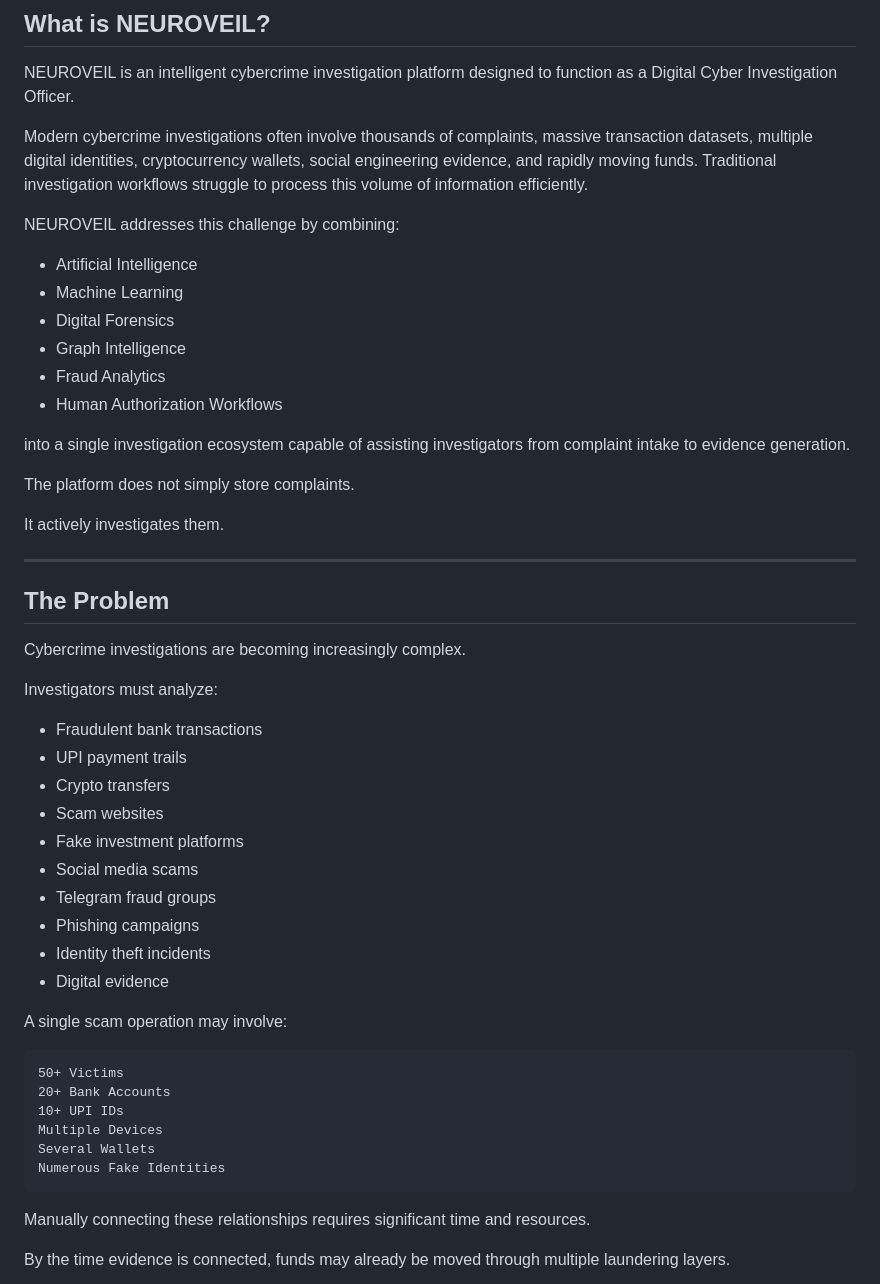
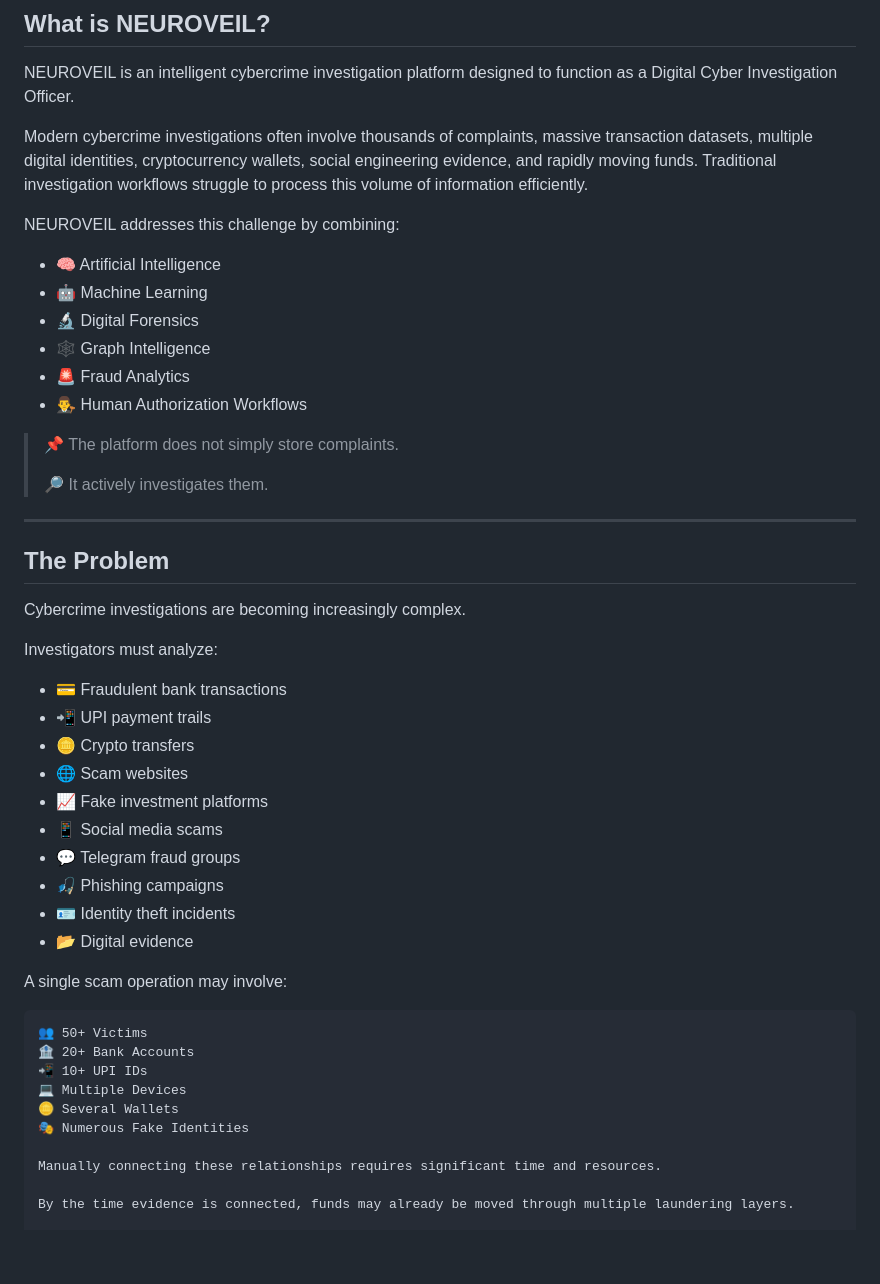
Before and after one commit to sivaprasathl57-ctrl/NEUROVEIL, a Markdown page: README.md, the part around the change. Rendered like a GitHub page; blank space fills up the shorter version.

````diff
--- a/README.md
+++ b/README.md
@@ -20,19 +20,16 @@ Modern cybercrime investigations often involve thousands of complaints, massive
 
 NEUROVEIL addresses this challenge by combining:
 
-* Artificial Intelligence
-* Machine Learning
-* Digital Forensics
-* Graph Intelligence
-* Fraud Analytics
-* Human Authorization Workflows
+- 🧠 Artificial Intelligence
+- 🤖 Machine Learning
+- 🔬 Digital Forensics
+- 🕸️ Graph Intelligence
+- 🚨 Fraud Analytics
+- 👨‍⚖️ Human Authorization Workflows
 
-into a single investigation ecosystem capable of assisting investigators from complaint intake to evidence generation.
-
-The platform does not simply store complaints.
-
-It actively investigates them.
-
+> 📌 The platform does not simply store complaints.
+>
+> 🔎 It actively investigates them.
 ---
 
 ## The Problem
@@ -41,27 +38,26 @@ Cybercrime investigations are becoming increasingly complex.
 
 Investigators must analyze:
 
-* Fraudulent bank transactions
-* UPI payment trails
-* Crypto transfers
-* Scam websites
-* Fake investment platforms
-* Social media scams
-* Telegram fraud groups
-* Phishing campaigns
-* Identity theft incidents
-* Digital evidence
+- 💳 Fraudulent bank transactions
+- 📲 UPI payment trails
+- 🪙 Crypto transfers
+- 🌐 Scam websites
+- 📈 Fake investment platforms
+- 📱 Social media scams
+- 💬 Telegram fraud groups
+- 🎣 Phishing campaigns
+- 🪪 Identity theft incidents
+- 📂 Digital evidence
 
 A single scam operation may involve:
 
 ```text
-50+ Victims
-20+ Bank Accounts
-10+ UPI IDs
-Multiple Devices
-Several Wallets
-Numerous Fake Identities
-```
+👥 50+ Victims
+🏦 20+ Bank Accounts
+📲 10+ UPI IDs
+💻 Multiple Devices
+🪙 Several Wallets
+🎭 Numerous Fake Identities
 
 Manually connecting these relationships requires significant time and resources.
 
````
